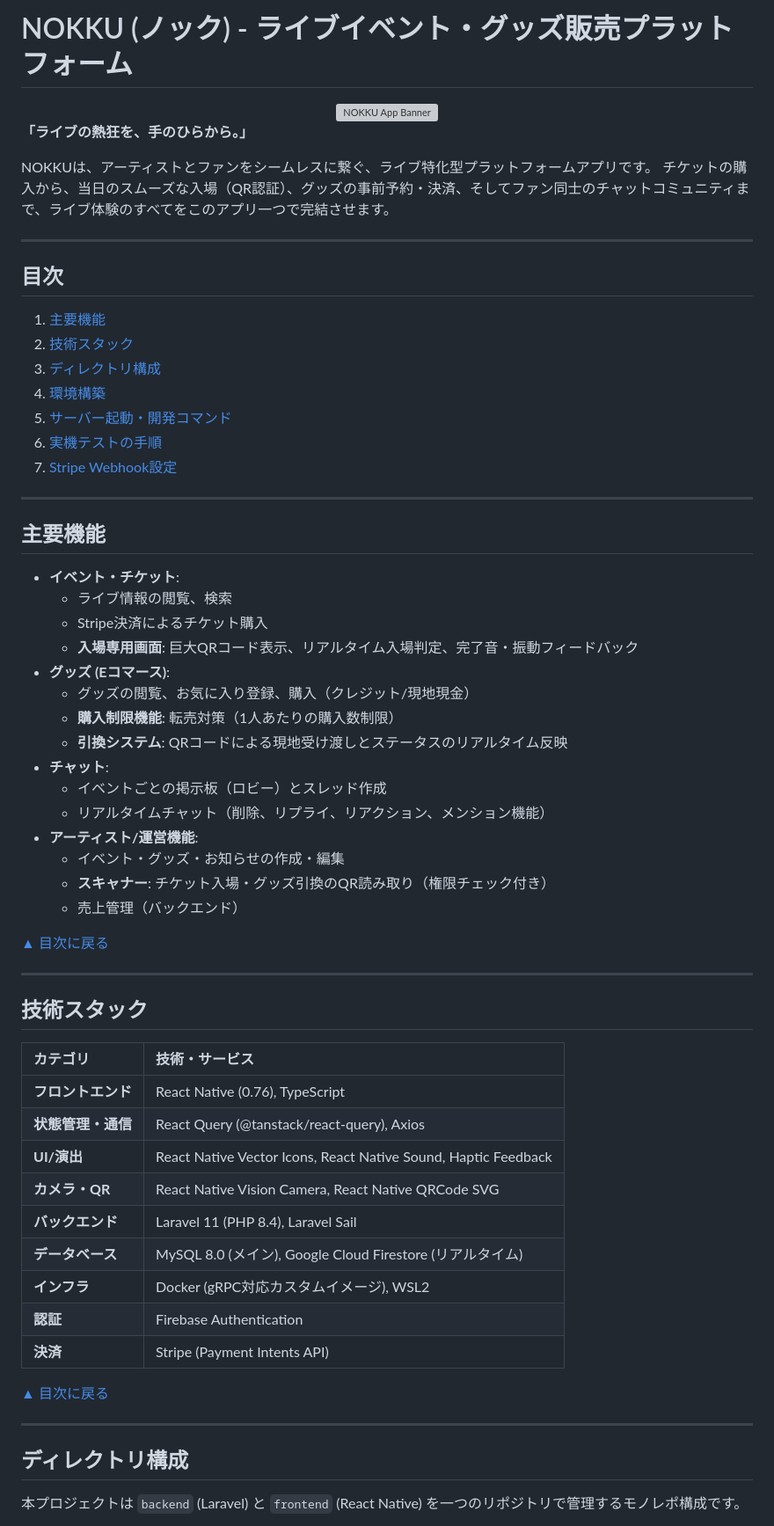
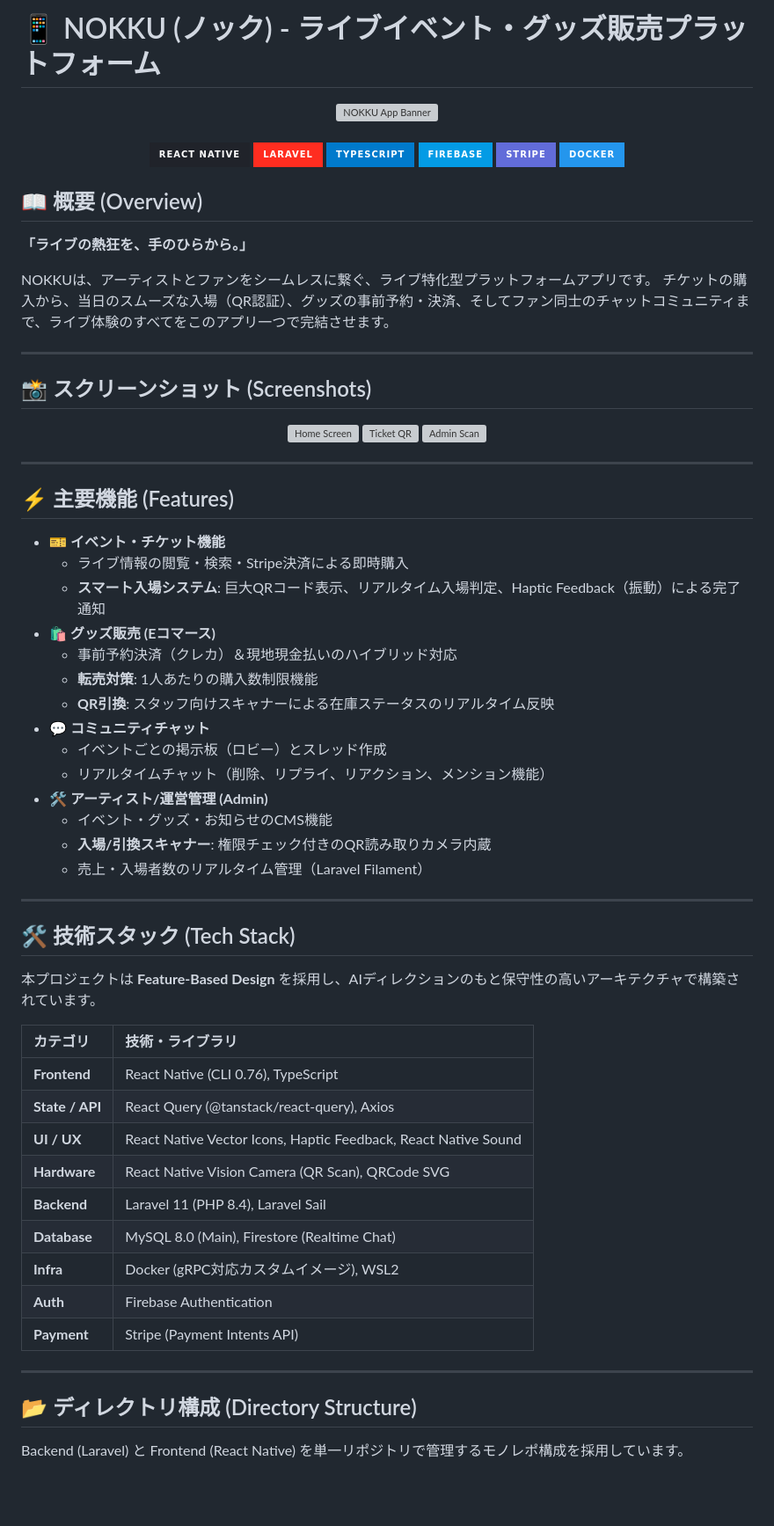
Before and after one commit to yuji-oonaka/Nokku, a Markdown page: README.md, the part around one of its changes. Shown at 88% size. GitHub-like rendering; badges without logos; blank space fills up the shorter version; grey boxes are pictures that could not be loaded.

Commit message:
Revise README for better clarity and visuals
Updated README to enhance clarity and presentation, including new images and improved feature descriptions.

```diff
--- a/README.md
+++ b/README.md
@@ -1,3 +1,3 @@
-# NOKKU (ノック) - ライブイベント・グッズ販売プラットフォーム
+# 📱 NOKKU (ノック) - ライブイベント・グッズ販売プラットフォーム
 
 <div align="center">
@@ -5,4 +5,19 @@
 </div>
+
+<br>
+
+<div align="center">
+
+![React Native](https://img.shields.io/badge/React_Native-20232A?style=for-the-badge&logo=react&logoColor=61DAFB)
+![Laravel](https://img.shields.io/badge/Laravel-FF2D20?style=for-the-badge&logo=laravel&logoColor=white)
+![TypeScript](https://img.shields.io/badge/TypeScript-007ACC?style=for-the-badge&logo=typescript&logoColor=white)
+![Firebase](https://img.shields.io/badge/Firebase-039BE5?style=for-the-badge&logo=Firebase&logoColor=white)
+![Stripe](https://img.shields.io/badge/Stripe-626CD9?style=for-the-badge&logo=stripe&logoColor=white)
+![Docker](https://img.shields.io/badge/Docker-2496ED?style=for-the-badge&logo=docker&logoColor=white)
+
+</div>
+
+## 📖 概要 (Overview)
 
 **「ライブの熱狂を、手のひらから。」**
 
@@ -11,59 +26,54 @@ NOKKUは、アーティストとファンをシームレスに繋ぐ、ライブ
 
 ---
 
-## 目次
+## 📸 スクリーンショット (Screenshots)
 
-1. [主要機能](#主要機能)
-2. [技術スタック](#技術スタック)
-3. [ディレクトリ構成](#ディレクトリ構成)
-4. [環境構築](#環境構築)
-5. [サーバー起動・開発コマンド](#サーバー起動・開発コマンド)
-6. [実機テストの手順](#実機テストの手順)
-7. [Stripe Webhook設定](#stripe-webhook設定)
+<div align="center" style="display: flex; gap: 10px; justify-content: center;">
+  <img src="https://placehold.jp/150x300.png?text=Home" width="30%" alt="Home Screen" />
+  <img src="https://placehold.jp/150x300.png?text=Ticket" width="30%" alt="Ticket QR" />
+  <img src="https://placehold.jp/150x300.png?text=Admin" width="30%" alt="Admin Scan" />
+</div>
 
 ---
 
-## 主要機能
+## ⚡ 主要機能 (Features)
 
-* **イベント・チケット**:
-    * ライブ情報の閲覧、検索
-    * Stripe決済によるチケット購入
-    * **入場専用画面**: 巨大QRコード表示、リアルタイム入場判定、完了音・振動フィードバック
-* **グッズ (Eコマース)**:
-    * グッズの閲覧、お気に入り登録、購入（クレジット/現地現金）
-    * **購入制限機能**: 転売対策（1人あたりの購入数制限）
-    * **引換システム**: QRコードによる現地受け渡しとステータスのリアルタイム反映
-* **チャット**:
+* **🎫 イベント・チケット機能**
+    * ライブ情報の閲覧・検索・Stripe決済による即時購入
+    * **スマート入場システム**: 巨大QRコード表示、リアルタイム入場判定、Haptic Feedback（振動）による完了通知
+* **🛍 グッズ販売 (Eコマース)**
+    * 事前予約決済（クレカ）＆現地現金払いのハイブリッド対応
+    * **転売対策**: 1人あたりの購入数制限機能
+    * **QR引換**: スタッフ向けスキャナーによる在庫ステータスのリアルタイム反映
+* **💬 コミュニティチャット**
     * イベントごとの掲示板（ロビー）とスレッド作成
     * リアルタイムチャット（削除、リプライ、リアクション、メンション機能）
-* **アーティスト/運営機能**:
-    * イベント・グッズ・お知らせの作成・編集
-    * **スキャナー**: チケット入場・グッズ引換のQR読み取り（権限チェック付き）
-    * 売上管理（バックエンド）
-
-[▲ 目次に戻る](#目次)
+* **🛠 アーティスト/運営管理 (Admin)**
+    * イベント・グッズ・お知らせのCMS機能
+    * **入場/引換スキャナー**: 権限チェック付きのQR読み取りカメラ内蔵
+    * 売上・入場者数のリアルタイム管理（Laravel Filament）
 
 ---
 
-## 技術スタック
+## 🛠 技術スタック (Tech Stack)
 
-| カテゴリ | 技術・サービス |
+本プロジェクトは **Feature-Based Design** を採用し、AIディレクションのもと保守性の高いアーキテクチャで構築されています。
+
+| カテゴリ | 技術・ライブラリ |
 | :--- | :--- |
-| **フロントエンド** | React Native (0.76), TypeScript |
-| **状態管理・通信** | React Query (@tanstack/react-query), Axios |
-| **UI/演出** | React Native Vector Icons, React Native Sound, Haptic Feedback |
-| **カメラ・QR** | React Native Vision Camera, React Native QRCode SVG |
-| **バックエンド** | Laravel 11 (PHP 8.4), Laravel Sail |
-| **データベース** | MySQL 8.0 (メイン), Google Cloud Firestore (リアルタイム) |
-| **インフラ** | Docker (gRPC対応カスタムイメージ), WSL2 |
-| **認証** | Firebase Authentication |
-| **決済** | Stripe (Payment Intents API) |
-
-[▲ 目次に戻る](#目次)
+| **Frontend** | React Native (CLI 0.76), TypeScript |
+| **State / API** | React Query (@tanstack/react-query), Axios |
+| **UI / UX** | React Native Vector Icons, Haptic Feedback, React Native Sound |
+| **Hardware** | React Native Vision Camera (QR Scan), QRCode SVG |
+| **Backend** | Laravel 11 (PHP 8.4), Laravel Sail |
+| **Database** | MySQL 8.0 (Main), Firestore (Realtime Chat) |
+| **Infra** | Docker (gRPC対応カスタムイメージ), WSL2 |
+| **Auth** | Firebase Authentication |
+| **Payment** | Stripe (Payment Intents API) |
 
 ---
 
-## ディレクトリ構成
+## 📂 ディレクトリ構成 (Directory Structure)
 
-本プロジェクトは `backend` (Laravel) と `frontend` (React Native) を一つのリポジトリで管理するモノレポ構成です。
+Backend (Laravel) と Frontend (React Native) を単一リポジトリで管理するモノレポ構成を採用しています。
 
```
Also changed, not shown: other parts of README.md (+20 -98 lines).
